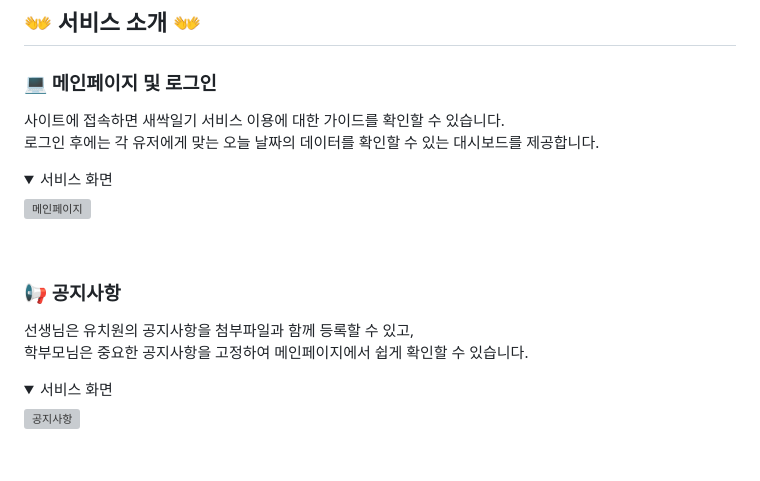
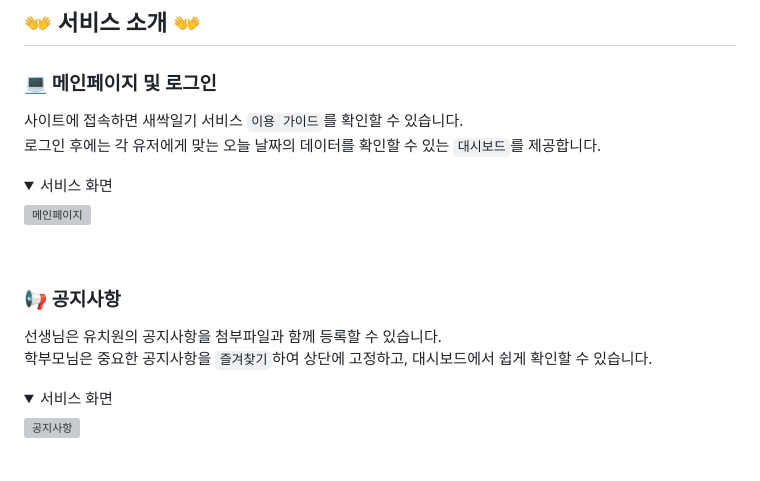
Before and after one commit to sunyoung315/saessak, a Markdown page: README.md, the part around one of its changes. GitHub-like rendering; folded sections open; grey boxes are pictures that could not be loaded.

Commit message:
[sunyoung]docs: README.md 서비스 소개 수정

```diff
--- a/README.md
+++ b/README.md
@@ -11,8 +11,8 @@
 
 ### 💻 메인페이지 및 로그인
 
-사이트에 접속하면 새싹일기 서비스 이용에 대한 가이드를 확인할 수 있습니다. <br>
-로그인 후에는 각 유저에게 맞는 오늘 날짜의 데이터를 확인할 수 있는 대시보드를 제공합니다. <br>
+사이트에 접속하면 새싹일기 서비스 `이용 가이드`를 확인할 수 있습니다. <br>
+로그인 후에는 각 유저에게 맞는 오늘 날짜의 데이터를 확인할 수 있는 `대시보드`를 제공합니다. <br>
 
 <details>
 <summary>서비스 화면</summary>
@@ -25,8 +25,8 @@
 
 ### 📢 공지사항
 
-선생님은 유치원의 공지사항을 첨부파일과 함께 등록할 수 있고,<br>
-학부모님은 중요한 공지사항을 고정하여 메인페이지에서 쉽게 확인할 수 있습니다.<br>
+선생님은 유치원의 공지사항을 첨부파일과 함께 등록할 수 있습니다.<br>
+학부모님은 중요한 공지사항을 `즐겨찾기`하여 상단에 고정하고, 대시보드에서 쉽게 확인할 수 있습니다.<br>
 
 <details>
 <summary>서비스 화면</summary>
```
Also changed, not shown: other parts of README.md (+5 -5 lines).
